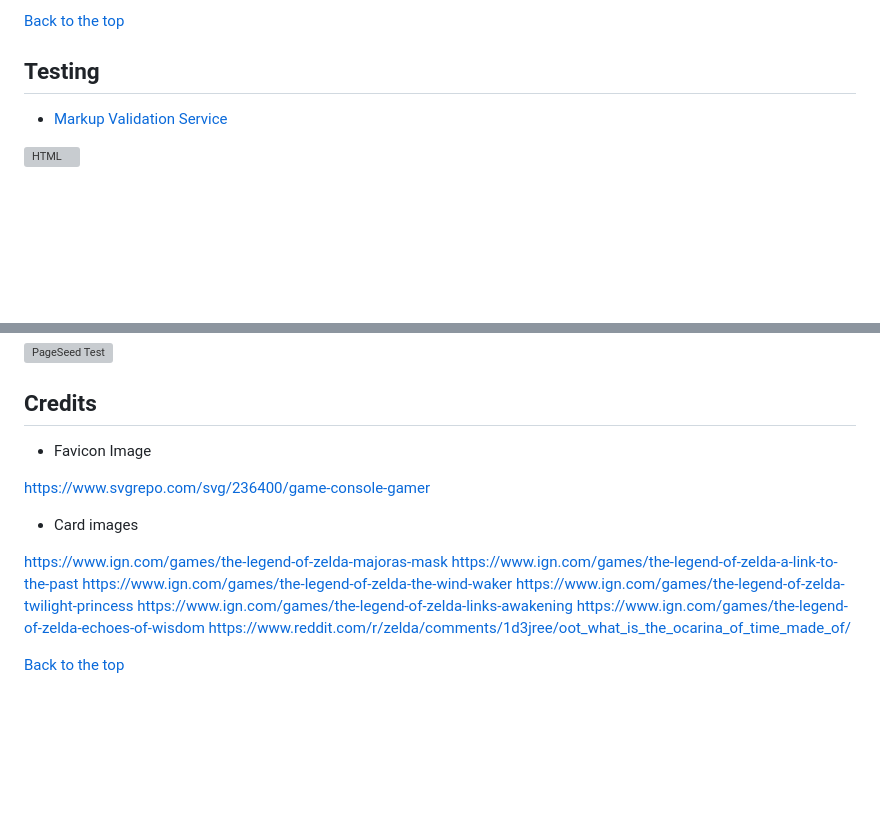
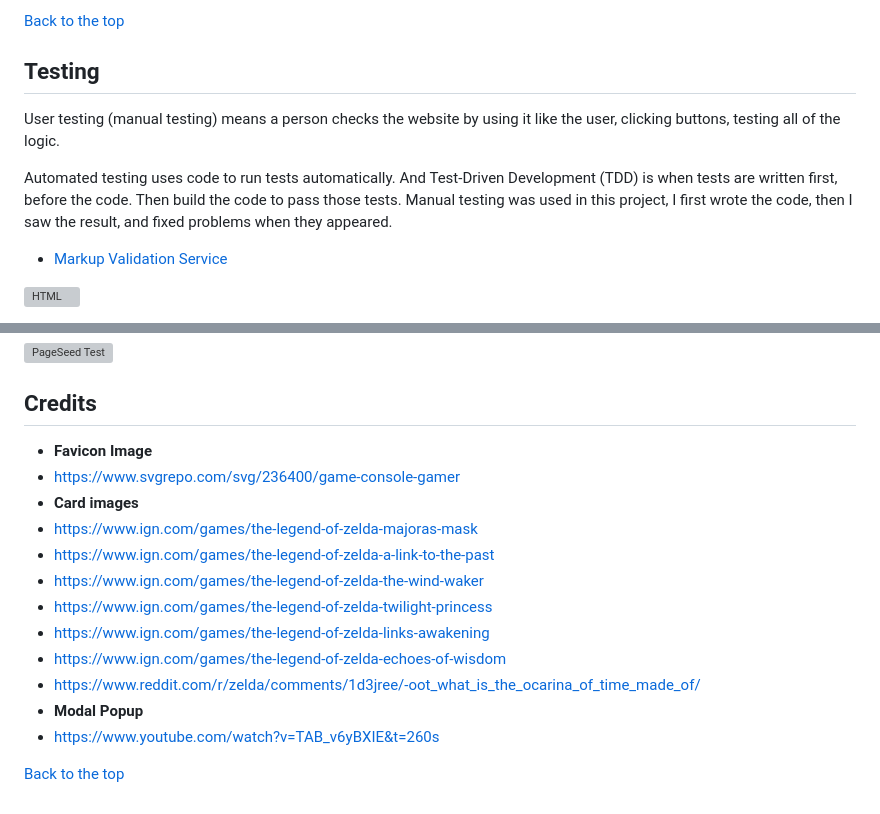
Before and after one commit to faelf/MemoryCardGame, a Markdown page: readme.md, 2 parts joined by grey strips. GitHub-like rendering; blank space fills up the shorter version; grey boxes are pictures that could not be loaded.

Commit message:
Update testing, and tidy up readme

```diff
--- a/readme.md
+++ b/readme.md
@@ -126,6 +126,11 @@ This webpage was developed for the Milestone 2, where I have developed a memory
 
 ## Testing
 
+User testing (manual testing) means a person checks the website by using it like the user, clicking buttons, testing all of the logic.
+
+Automated testing uses code to run tests automatically. And Test-Driven Development (TDD) is when tests are written first, before the code. Then build the code to pass those tests.
+Manual testing was used in this project, I first wrote the code, then I saw the result, and fixed problems when they appeared.
+
 - [Markup Validation Service](https://validator.w3.org/#validate_by_input)
 
 ![HTML](/assets/readme/testing/html.png)
@@ -181,18 +186,17 @@ After adding the instructions to footer, I ran another test, and the results wer
 
 ## Credits
 
-- Favicon Image
-
-https://www.svgrepo.com/svg/236400/game-console-gamer
-
-- Card images
-
-https://www.ign.com/games/the-legend-of-zelda-majoras-mask
-https://www.ign.com/games/the-legend-of-zelda-a-link-to-the-past
-https://www.ign.com/games/the-legend-of-zelda-the-wind-waker
-https://www.ign.com/games/the-legend-of-zelda-twilight-princess
-https://www.ign.com/games/the-legend-of-zelda-links-awakening
-https://www.ign.com/games/the-legend-of-zelda-echoes-of-wisdom
-https://www.reddit.com/r/zelda/comments/1d3jree/oot_what_is_the_ocarina_of_time_made_of/
+- **Favicon Image**
+- https://www.svgrepo.com/svg/236400/game-console-gamer
+- **Card images**
+- https://www.ign.com/games/the-legend-of-zelda-majoras-mask
+- https://www.ign.com/games/the-legend-of-zelda-a-link-to-the-past
+- https://www.ign.com/games/the-legend-of-zelda-the-wind-waker
+- https://www.ign.com/games/the-legend-of-zelda-twilight-princess
+- https://www.ign.com/games/the-legend-of-zelda-links-awakening
+- https://www.ign.com/games/the-legend-of-zelda-echoes-of-wisdom
+- https://www.reddit.com/r/zelda/comments/1d3jree/-oot_what_is_the_ocarina_of_time_made_of/
+- **Modal Popup**
+- https://www.youtube.com/watch?v=TAB_v6yBXIE&t=260s
 
 [Back to the top](#table-of-contents)
```
Also changed, not shown: other parts of readme.md (+1 -1 lines).
